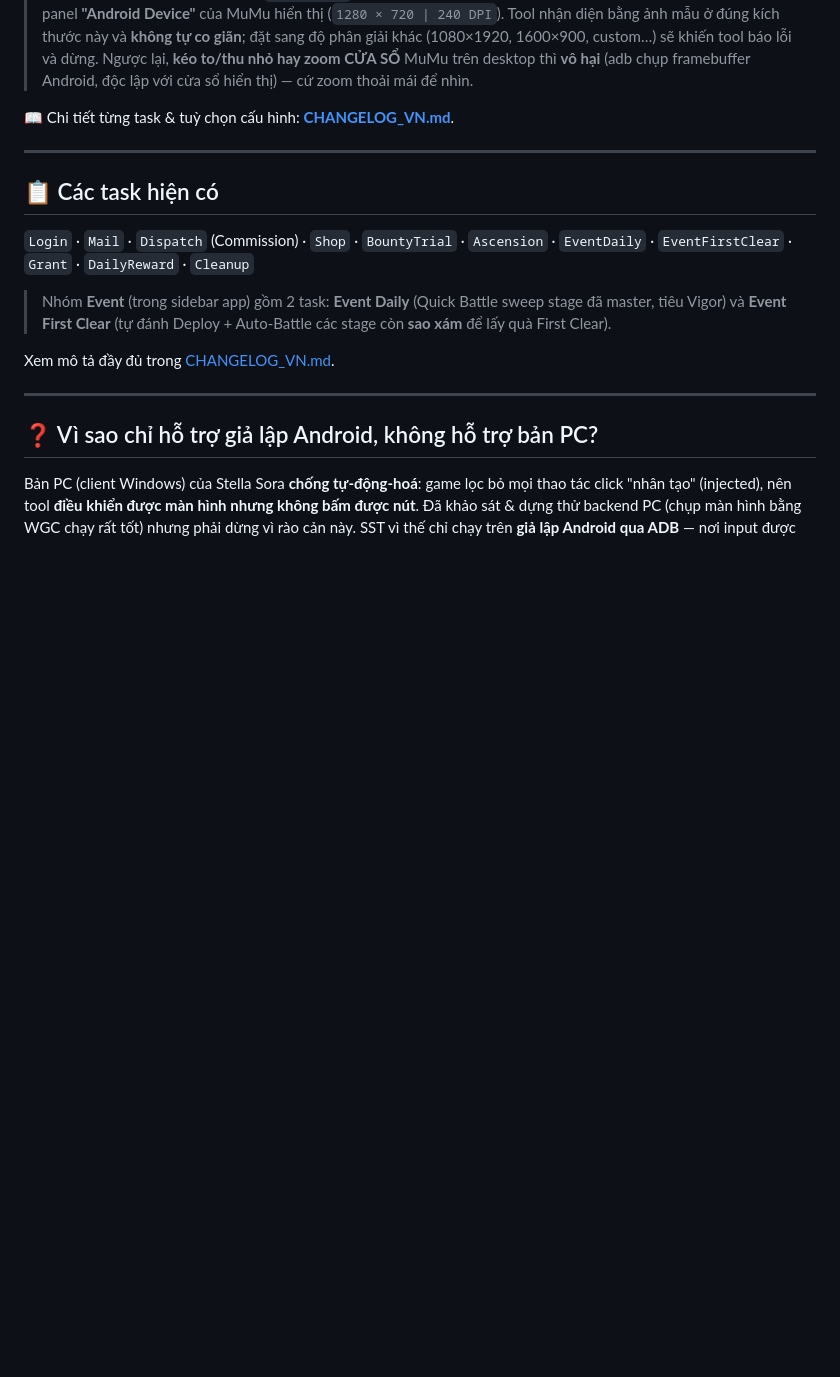
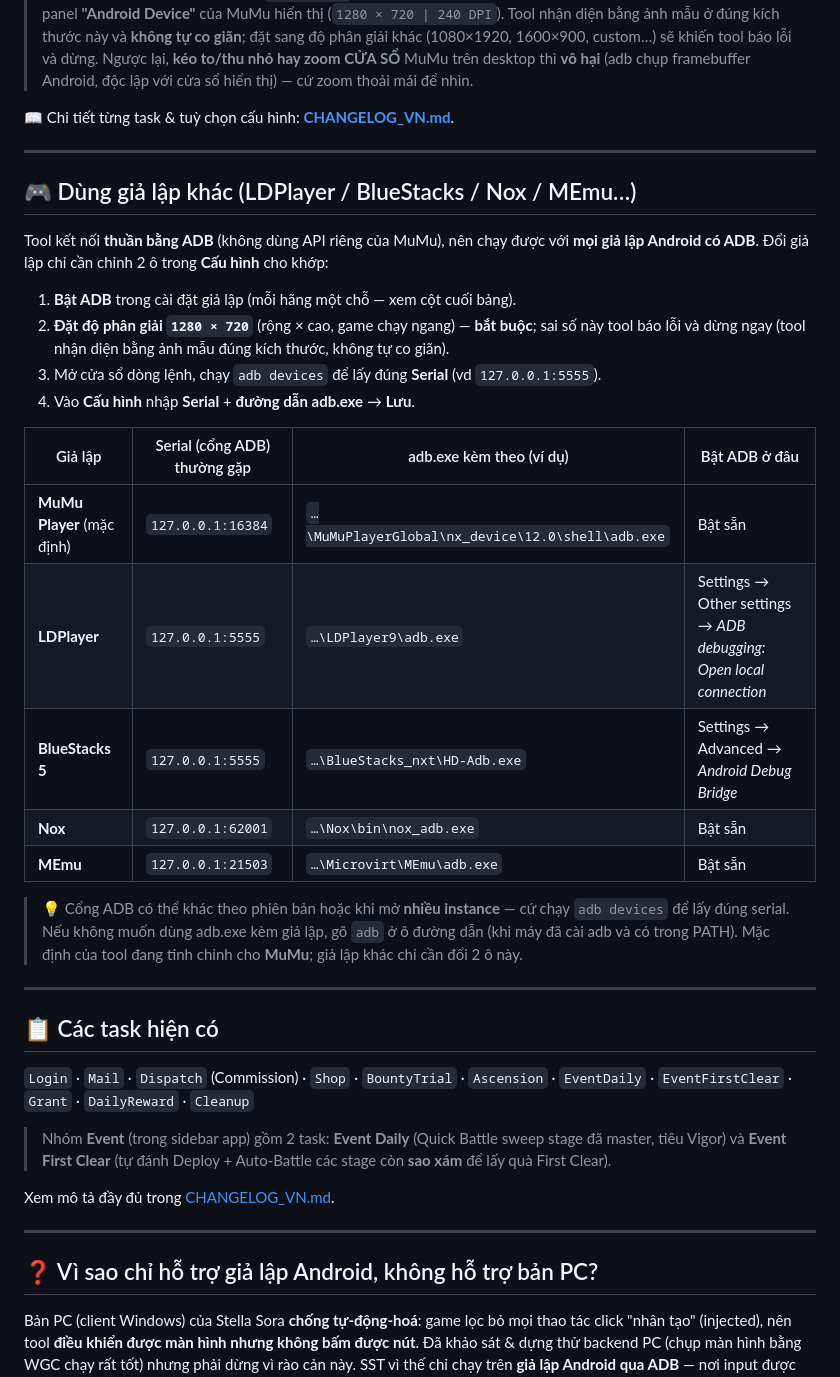
Before and after one commit to lamtehe7-hash/stella-sora-tool, a Markdown page: README.md, the part around the change. GitHub-like rendering; blank space fills up the shorter version.

```diff
--- a/README.md
+++ b/README.md
@@ -35,6 +35,31 @@ Dành cho người dùng cuối — **không cần cài đặt gì ngoài giả
 > Android, độc lập với cửa sổ hiển thị) — cứ zoom thoải mái để nhìn.
 
 📖 Chi tiết từng task & tuỳ chọn cấu hình: **[CHANGELOG_VN.md](CHANGELOG_VN.md)**.
+
+---
+
+## 🎮 Dùng giả lập khác (LDPlayer / BlueStacks / Nox / MEmu…)
+
+Tool kết nối **thuần bằng ADB** (không dùng API riêng của MuMu), nên chạy được với **mọi giả lập
+Android có ADB**. Đổi giả lập chỉ cần chỉnh 2 ô trong **Cấu hình** cho khớp:
+
+1. **Bật ADB** trong cài đặt giả lập (mỗi hãng một chỗ — xem cột cuối bảng).
+2. **Đặt độ phân giải `1280 × 720`** (rộng × cao, game chạy ngang) — **bắt buộc**; sai số này tool báo
+   lỗi và dừng ngay (tool nhận diện bằng ảnh mẫu đúng kích thước, không tự co giãn).
+3. Mở cửa sổ dòng lệnh, chạy `adb devices` để lấy đúng **Serial** (vd `127.0.0.1:5555`).
+4. Vào **Cấu hình** nhập **Serial** + **đường dẫn adb.exe** → **Lưu**.
+
+| Giả lập | Serial (cổng ADB) thường gặp | adb.exe kèm theo (ví dụ) | Bật ADB ở đâu |
+|---|---|---|---|
+| **MuMu Player** (mặc định) | `127.0.0.1:16384` | `…\MuMuPlayerGlobal\nx_device\12.0\shell\adb.exe` | Bật sẵn |
+| **LDPlayer** | `127.0.0.1:5555` | `…\LDPlayer9\adb.exe` | Settings → Other settings → *ADB debugging: Open local connection* |
+| **BlueStacks 5** | `127.0.0.1:5555` | `…\BlueStacks_nxt\HD-Adb.exe` | Settings → Advanced → *Android Debug Bridge* |
+| **Nox** | `127.0.0.1:62001` | `…\Nox\bin\nox_adb.exe` | Bật sẵn |
+| **MEmu** | `127.0.0.1:21503` | `…\Microvirt\MEmu\adb.exe` | Bật sẵn |
+
+> 💡 Cổng ADB có thể khác theo phiên bản hoặc khi mở **nhiều instance** — cứ chạy `adb devices` để lấy
+> đúng serial. Nếu không muốn dùng adb.exe kèm giả lập, gõ `adb` ở ô đường dẫn (khi máy đã cài adb và có
+> trong PATH). Mặc định của tool đang tinh chỉnh cho **MuMu**; giả lập khác chỉ cần đổi 2 ô này.
 
 ---
 
```
Also changed, not shown: README_EN.md (+26 -0 lines).
